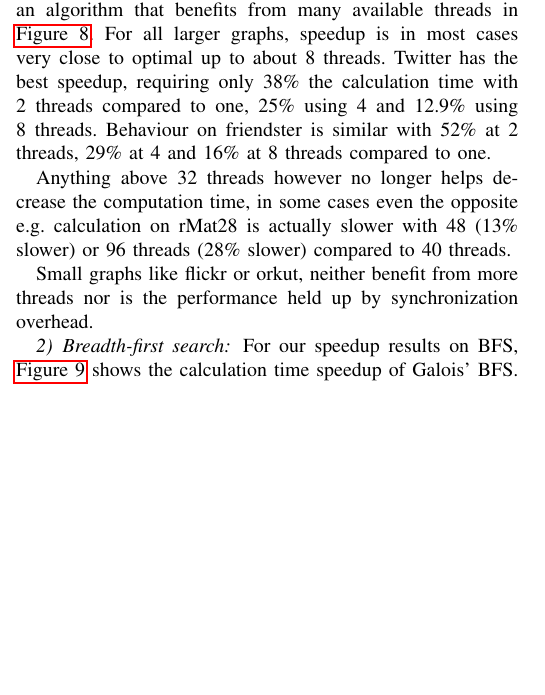
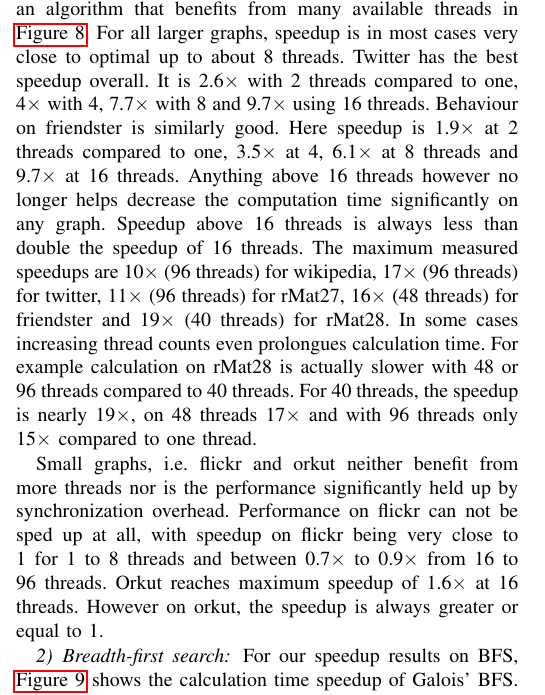
Before and after one commit to SerenGTI/Forschungsprojekt, a LaTeX paper (documentation/paper/main.tex, which reads documentation/paper/sections/results/galoisSpeedup.tex): part of one column of page 7 of 12, cut so that both start at the same text, the shorter picture padded with empty space. Compiled offline with pdfLaTeX; a missing font is replaced by an installed copy or a similar font; a LaTeX package or settings file that is missing is left out.

Commit message:
galois speedup sssp updated

```diff
--- a/documentation/paper/sections/results/galoisSpeedup.tex
+++ b/documentation/paper/sections/results/galoisSpeedup.tex
@@ -15,12 +15,14 @@ Analyzing the calculation time speedups for Galois, we can compare how or if the
 \end{figure}
 Starting with SSSP, we see an algorithm that benefits from many available threads in \autoref{fig:galoisSpeedupSSSP}.
 For all larger graphs, speedup is in most cases very close to optimal up to about 8 threads.
-Twitter has the best speedup, requiring only 38\%\ the calculation time with 2 threads compared to one, 25\%\ using 4 and 12.9\%\ using 8 threads.
-Behaviour on friendster is similar with 52\%\ at 2 threads, 29\%\ at 4 and 16\%\ at 8 threads compared to one.
+Twitter has the best speedup overall. It is 2.6$\times$ with 2 threads compared to one, 4$\times$ with 4, 7.7$\times$ with 8 and 9.7$\times$ using 16 threads.
+Behaviour on friendster is similarly good. Here speedup is 1.9$\times$ at 2 threads compared to one, 3.5$\times$ at 4, 6.1$\times$ at 8 threads and 9.7$\times$ at 16 threads.
+Anything above 16 threads however no longer helps decrease the computation time significantly on any graph. Speedup above 16 threads is always less than double the speedup of 16 threads. The maximum measured speedups are 10$\times$ (96 threads) for wikipedia, 17$\times$ (96 threads) for twitter, 11$\times$ (96 threads) for rMat27, 16$\times$ (48 threads) for friendster and 19$\times$ (40 threads) for rMat28.
+In some cases increasing thread counts even prolongues calculation time. For example calculation on rMat28 is actually slower with 48 or 96 threads compared to 40 threads. For 40 threads, the speedup is nearly 19$\times$, on 48 threads 17$\times$ and with 96 threads only 15$\times$ compared to one thread.
 
-Anything above 32 threads however no longer helps decrease the computation time, in some cases even the opposite e.g. calculation on rMat28 is actually slower with 48 (13\% slower) or 96 threads (28\% slower) compared to 40 threads.
-
-Small graphs like flickr or orkut, neither benefit from more threads nor is the performance held up by synchronization overhead.
+Small graphs, i.e. flickr and orkut neither benefit from more threads nor is the performance significantly held up by synchronization overhead.
+Performance on flickr can not be sped up at all, with speedup on flickr being very close to 1 for 1 to 8 threads and between 0.7$\times$ to 0.9$\times$ from 16 to 96 threads.
+Orkut reaches maximum speedup of 1.6$\times$ at 16 threads. However on orkut, the speedup is always greater or equal to 1.
 
 
 
```
